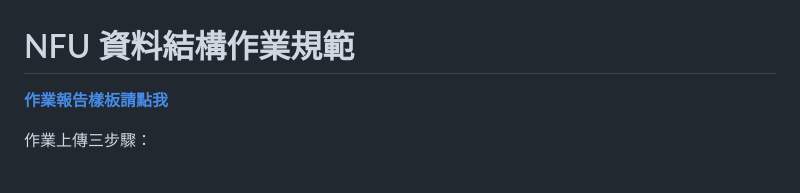
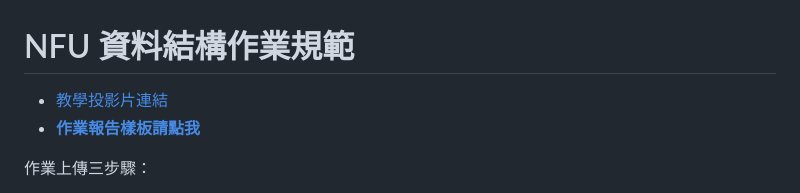
Before and after one commit to PoHsun1209/NFU-DS-homework1, a Markdown page: README.md, the part around the change. GitHub-like rendering.

```diff
--- a/README.md
+++ b/README.md
@@ -1,6 +1,7 @@
 # NFU 資料結構作業規範
 
-[**作業報告樣板請點我**](https://github.com/NFU-OpenDataStructure/Homework-template)
+- [教學投影片連結](c)
+- [**作業報告樣板請點我**](https://github.com/NFU-OpenDataStructure/Homework-template)
 
 作業上傳三步驟：
 
```
